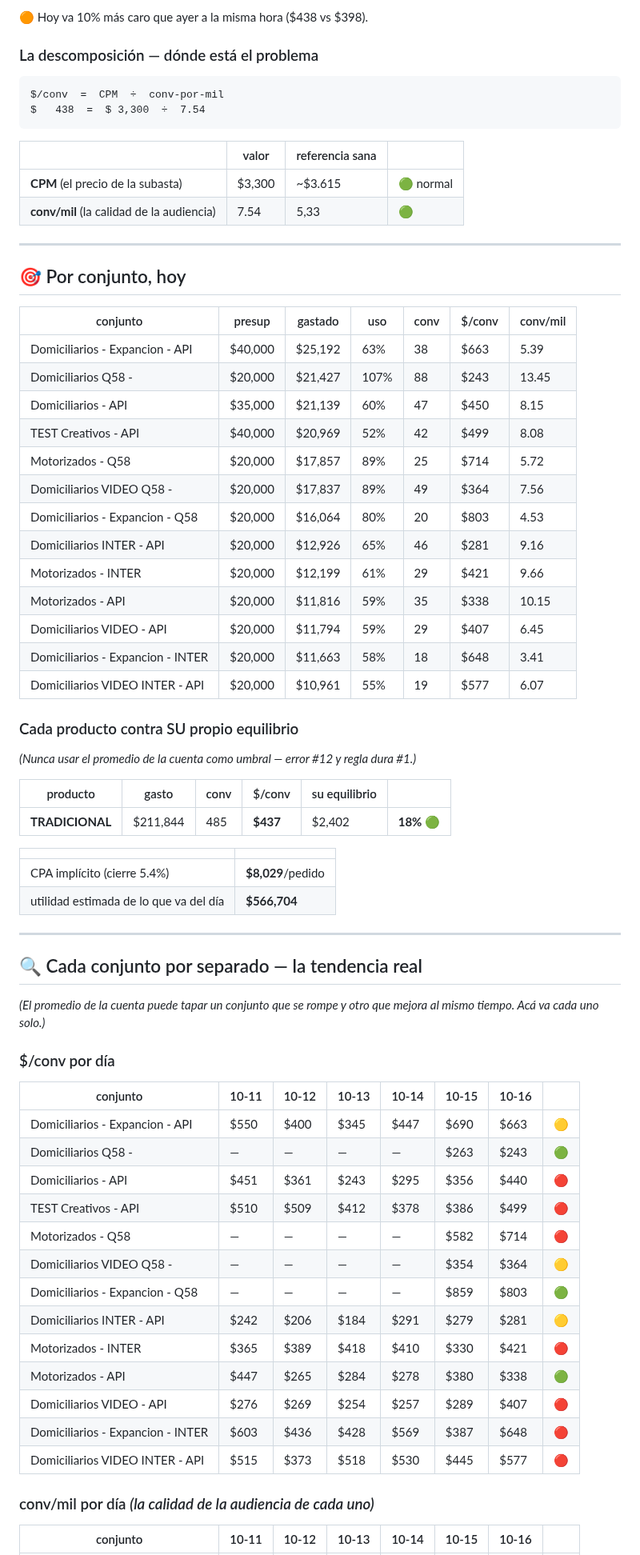
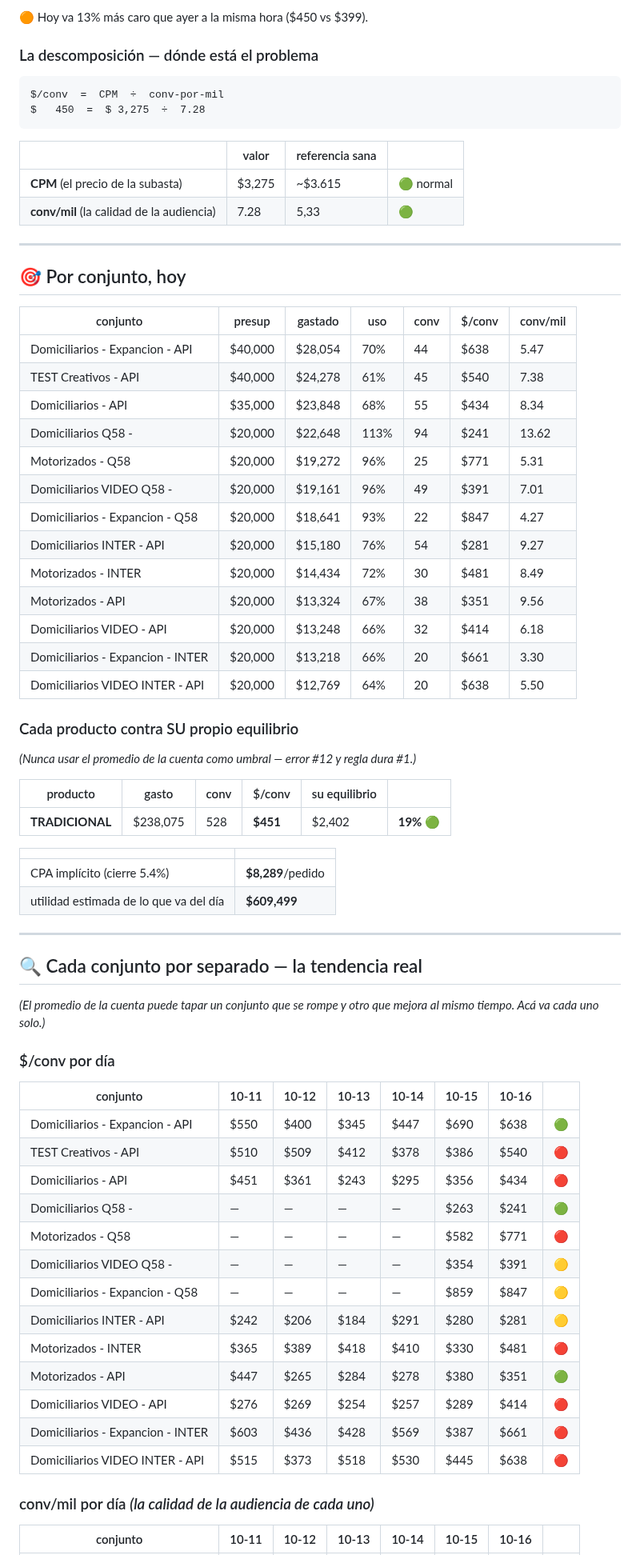
Before and after one commit to mtavera99/impermeables, a Markdown page: ESTADO-CUENTA.md, the part around one of its changes. Shown at 80% size. Drawn GitHub-style.

Commit message:
Estado 16-Oct 19:43 · $450/conv · gasto $238,075 · saldo $79,155

````diff
--- a/ESTADO-CUENTA.md
+++ b/ESTADO-CUENTA.md
@@ -38,17 +38,17 @@ Hoy aguanta, pero no cubre un día de sobre-entrega alta.
 
-🟠 Hoy va 10% más caro que ayer a la misma hora ($438 vs $398).
+🟠 Hoy va 13% más caro que ayer a la misma hora ($450 vs $399).
 
 ### La descomposición — dónde está el problema
 
 ```
 $/conv  =  CPM  ÷  conv-por-mil
-$   438  =  $ 3,300  ÷  7.54
+$   450  =  $ 3,275  ÷  7.28
 ```
 
 | | valor | referencia sana | |
 |---|---|---|---|
-| **CPM** (el precio de la subasta) | $3,300 | ~$3.615 | 🟢 normal |
-| **conv/mil** (la calidad de la audiencia) | 7.54 | 5,33 | 🟢 |
+| **CPM** (el precio de la subasta) | $3,275 | ~$3.615 | 🟢 normal |
+| **conv/mil** (la calidad de la audiencia) | 7.28 | 5,33 | 🟢 |
 
 
 ---
@@ -57,19 +57,19 @@ $   438  =  $ 3,300  ÷  7.54
 
 | conjunto | presup | gastado | uso | conv | $/conv | conv/mil |
 |---|---|---|---|---|---|---|
-| Domiciliarios - Expancion - API | $40,000 | $25,192 | 63% | 38 | $663 | 5.39 |
-| Domiciliarios Q58 - | $20,000 | $21,427 | 107% | 88 | $243 | 13.45 |
-| Domiciliarios - API | $35,000 | $21,139 | 60% | 47 | $450 | 8.15 |
-| TEST Creativos - API | $40,000 | $20,969 | 52% | 42 | $499 | 8.08 |
-| Motorizados - Q58 | $20,000 | $17,857 | 89% | 25 | $714 | 5.72 |
-| Domiciliarios VIDEO Q58 - | $20,000 | $17,837 | 89% | 49 | $364 | 7.56 |
-| Domiciliarios - Expancion - Q58 | $20,000 | $16,064 | 80% | 20 | $803 | 4.53 |
-| Domiciliarios INTER - API | $20,000 | $12,926 | 65% | 46 | $281 | 9.16 |
-| Motorizados - INTER | $20,000 | $12,199 | 61% | 29 | $421 | 9.66 |
-| Motorizados - API | $20,000 | $11,816 | 59% | 35 | $338 | 10.15 |
-| Domiciliarios VIDEO - API | $20,000 | $11,794 | 59% | 29 | $407 | 6.45 |
-| Domiciliarios - Expancion - INTER | $20,000 | $11,663 | 58% | 18 | $648 | 3.41 |
-| Domiciliarios VIDEO INTER - API | $20,000 | $10,961 | 55% | 19 | $577 | 6.07 |
+| Domiciliarios - Expancion - API | $40,000 | $28,054 | 70% | 44 | $638 | 5.47 |
+| TEST Creativos - API | $40,000 | $24,278 | 61% | 45 | $540 | 7.38 |
+| Domiciliarios - API | $35,000 | $23,848 | 68% | 55 | $434 | 8.34 |
+| Domiciliarios Q58 - | $20,000 | $22,648 | 113% | 94 | $241 | 13.62 |
+| Motorizados - Q58 | $20,000 | $19,272 | 96% | 25 | $771 | 5.31 |
+| Domiciliarios VIDEO Q58 - | $20,000 | $19,161 | 96% | 49 | $391 | 7.01 |
+| Domiciliarios - Expancion - Q58 | $20,000 | $18,641 | 93% | 22 | $847 | 4.27 |
+| Domiciliarios INTER - API | $20,000 | $15,180 | 76% | 54 | $281 | 9.27 |
+| Motorizados - INTER | $20,000 | $14,434 | 72% | 30 | $481 | 8.49 |
+| Motorizados - API | $20,000 | $13,324 | 67% | 38 | $351 | 9.56 |
+| Domiciliarios VIDEO - API | $20,000 | $13,248 | 66% | 32 | $414 | 6.18 |
+| Domiciliarios - Expancion - INTER | $20,000 | $13,218 | 66% | 20 | $661 | 3.30 |
+| Domiciliarios VIDEO INTER - API | $20,000 | $12,769 | 64% | 20 | $638 | 5.50 |
 
 ### Cada producto contra SU propio equilibrio
 
@@ -77,12 +77,12 @@ $   438  =  $ 3,300  ÷  7.54
 
 | producto | gasto | conv | $/conv | su equilibrio | |
 |---|---|---|---|---|---|
-| **TRADICIONAL** | $211,844 | 485 | **$437** | $2,402 | **18%** 🟢 |
+| **TRADICIONAL** | $238,075 | 528 | **$451** | $2,402 | **19%** 🟢 |
 
 | | |
 |---|---|
-| CPA implícito (cierre 5.4%) | **$8,029**/pedido |
-| utilidad estimada de lo que va del día | **$566,704** |
+| CPA implícito (cierre 5.4%) | **$8,289**/pedido |
+| utilidad estimada de lo que va del día | **$609,499** |
 
 ---
 
@@ -94,19 +94,19 @@ $   438  =  $ 3,300  ÷  7.54
 
 | conjunto | 10-11 | 10-12 | 10-13 | 10-14 | 10-15 | 10-16 | |
 |---|---|---|---|---|---|---|---|
-| Domiciliarios - Expancion - API | $550 | $400 | $345 | $447 | $690 | $663 | 🟡 |
-| Domiciliarios Q58 - | — | — | — | — | $263 | $243 | 🟢 |
-| Domiciliarios - API | $451 | $361 | $243 | $295 | $356 | $440 | 🔴 |
-| TEST Creativos - API | $510 | $509 | $412 | $378 | $386 | $499 | 🔴 |
-| Motorizados - Q58 | — | — | — | — | $582 | $714 | 🔴 |
-| Domiciliarios VIDEO Q58 - | — | — | — | — | $354 | $364 | 🟡 |
-| Domiciliarios - Expancion - Q58 | — | — | — | — | $859 | $803 | 🟢 |
-| Domiciliarios INTER - API | $242 | $206 | $184 | $291 | $279 | $281 | 🟡 |
-| Motorizados - INTER | $365 | $389 | $418 | $410 | $330 | $421 | 🔴 |
-| Motorizados - API | $447 | $265 | $284 | $278 | $380 | $338 | 🟢 |
-| Domiciliarios VIDEO - API | $276 | $269 | $254 | $257 | $289 | $407 | 🔴 |
-| Domiciliarios - Expancion - INTER | $603 | $436 | $428 | $569 | $387 | $648 | 🔴 |
-| Domiciliarios VIDEO INTER - API | $515 | $373 | $518 | $530 | $445 | $577 | 🔴 |
+| Domiciliarios - Expancion - API | $550 | $400 | $345 | $447 | $690 | $638 | 🟢 |
+| TEST Creativos - API | $510 | $509 | $412 | $378 | $386 | $540 | 🔴 |
+| Domiciliarios - API | $451 | $361 | $243 | $295 | $356 | $434 | 🔴 |
+| Domiciliarios Q58 - | — | — | — | — | $263 | $241 | 🟢 |
+| Motorizados - Q58 | — | — | — | — | $582 | $771 | 🔴 |
+| Domiciliarios VIDEO Q58 - | — | — | — | — | $354 | $391 | 🟡 |
+| Domiciliarios - Expancion - Q58 | — | — | — | — | $859 | $847 | 🟡 |
+| Domiciliarios INTER - API | $242 | $206 | $184 | $291 | $280 | $281 | 🟡 |
+| Motorizados - INTER | $365 | $389 | $418 | $410 | $330 | $481 | 🔴 |
+| Motorizados - API | $447 | $265 | $284 | $278 | $380 | $351 | 🟢 |
+| Domiciliarios VIDEO - API | $276 | $269 | $254 | $257 | $289 | $414 | 🔴 |
+| Domiciliarios - Expancion - INTER | $603 | $436 | $428 | $569 | $387 | $661 | 🔴 |
+| Domiciliarios VIDEO INTER - API | $515 | $373 | $518 | $530 | $445 | $638 | 🔴 |
 
 ### conv/mil por día *(la calidad de la audiencia de cada uno)*
 
````
Also changed, not shown: other parts of ESTADO-CUENTA.md (+26 -26 lines).
